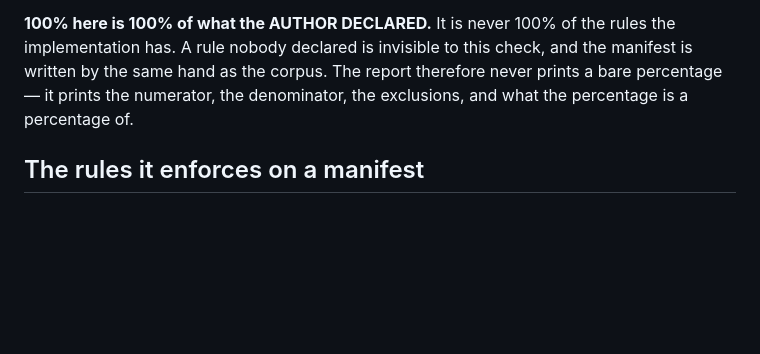
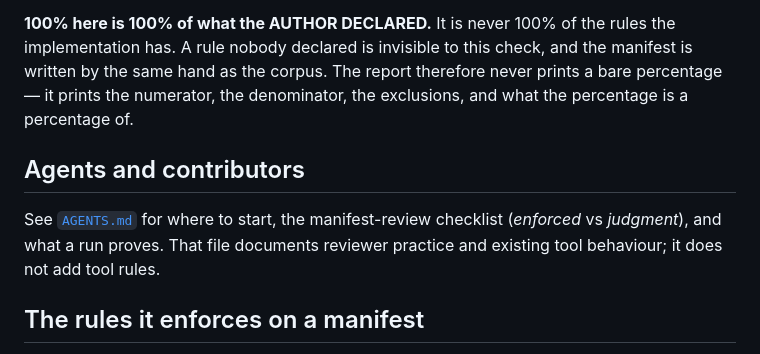
Before and after one commit to corpus-adequacy/corpus-adequacy, a Markdown page: README.md, the part around the change. Drawn GitHub-style; blank space fills up the shorter version.

```diff
--- a/README.md
+++ b/README.md
@@ -144,6 +144,12 @@ the implementation has. A rule nobody declared is invisible to this check, and
 the manifest is written by the same hand as the corpus. The report therefore
 never prints a bare percentage — it prints the numerator, the denominator, the
 exclusions, and what the percentage is a percentage of.
+
+## Agents and contributors
+
+See [`AGENTS.md`](AGENTS.md) for where to start, the manifest-review checklist
+(*enforced* vs *judgment*), and what a run proves. That file documents reviewer
+practice and existing tool behaviour; it does not add tool rules.
 
 ## The rules it enforces on a manifest
 
```
Also changed, not shown: AGENTS.md (added, +56 -0 lines).
